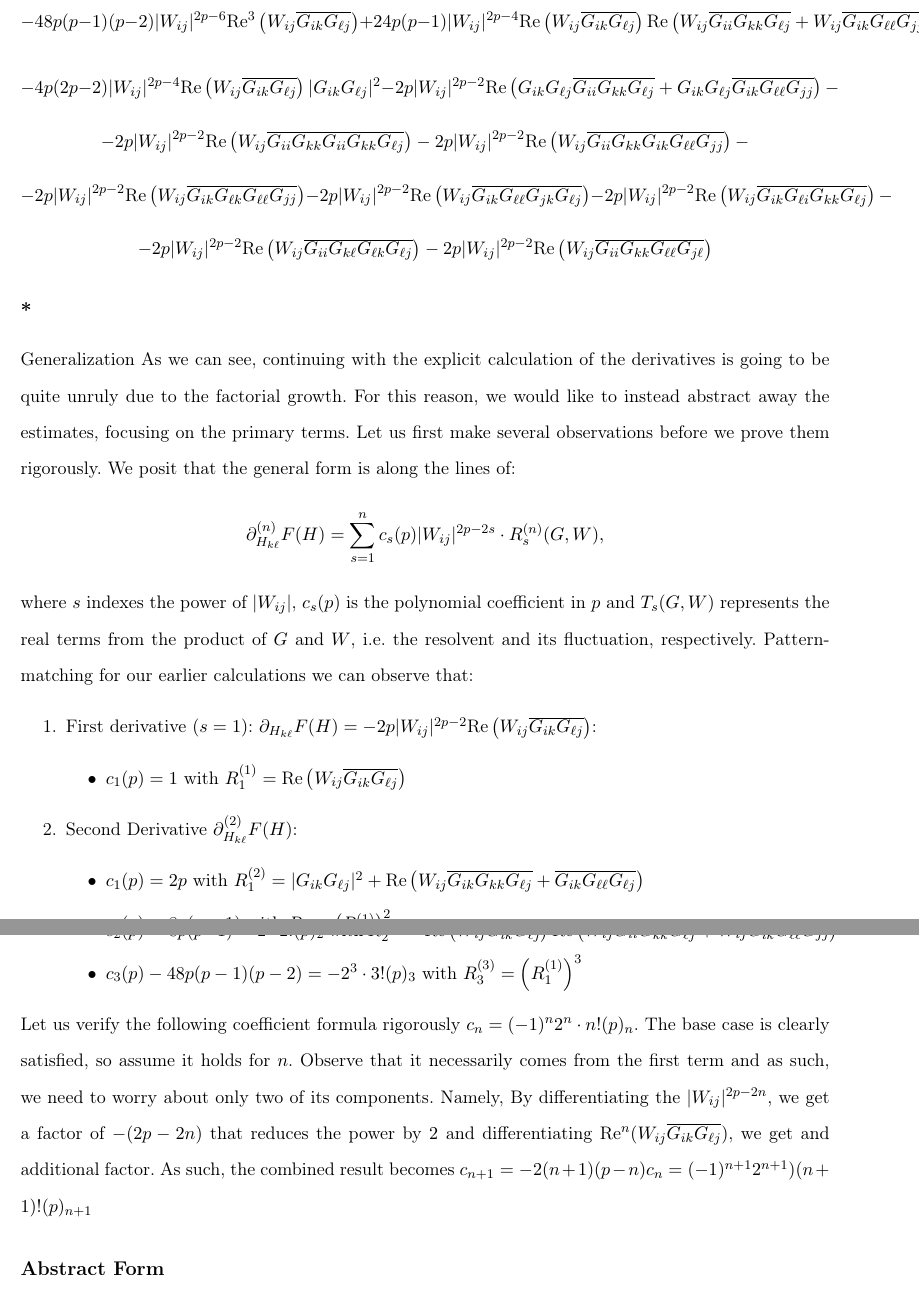
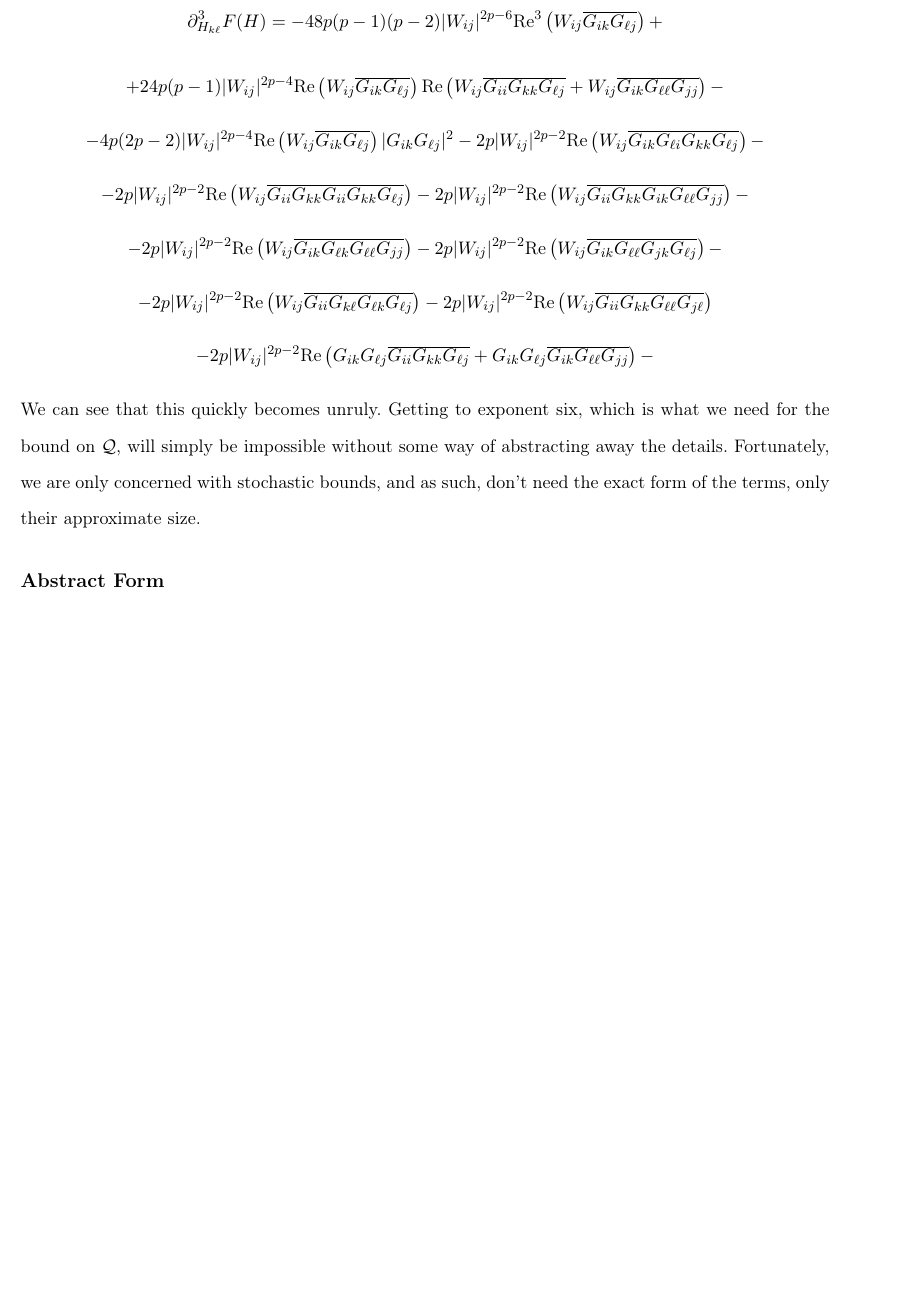
Before and after one commit to GeorgiIlIvanov/Thesis_GI, a LaTeX document (Draft.tex): two parts of pages 54 and 55 of 66 before the commit and part of page 54 of 65 after it, the two joined at a grey line, cut so that both start at the same text, the shorter picture padded with empty space. Compiled offline with pdfLaTeX.

Commit message:
up to abstract form

```diff
--- a/Draft.tex
+++ b/Draft.tex
@@ -2614,33 +2614,15 @@ And the second is: $$\partial_{H_{k\ell}}\left[\text{Re}\left(W_{ij}\overline{G_
 $$=\text{Re}\left(-G_{ik}G_{\ell j}\overline{G_{ik}G_{\ell j}}+W_{ij}\partial_{H_{k\ell}}\left[\overline{G_{ik}G_{\ell j}}\right]\right) =-\text{Re}\left(G_{ik}G_{\ell j}\overline{G_{ik}G_{\ell j}}+W_{ij}\overline{G_{ik}G_{kk}}\overline{G_{\ell j}}+\overline{G_{ik}}\overline{G_{\ell \ell}G_{\ell j}}\right) $$
 As such, by combining the terms, we get the following expansion:
 $$(8p^2-8p)|W_{ij}|^{2p-4}\text{Re}^2\left(W_{ij}\overline{G_{ik}G_{\ell j}}\right) +2p|W_{ij}|^{2p-2}\left[|G_{ik}G_{\ell j}|^2+\text{Re}\left(W_{ij}\overline{G_{ik}G_{kk}}\overline{G_{\ell j}}\right)+\text{Re}\left(\overline{G_{ik}}\overline{G_{\ell \ell}G_{\ell j}}\right)\right]$$
-In order to derive the third derivative, we need to differentiate each of the terms above. By applying the chain rule and using our previous calculations, we have:
-\[-48p(p-1)(p-2)|W_{ij}|^{2p-6}\text{Re}^3\left(W_{ij}\overline{G_{ik}G_{\ell j}}\right)+24p(p-1)|W_{ij}|^{2p-4}\text{Re}\left(W_{ij}\overline{G_{ik}G_{\ell j}}\right)\text{Re}\left(W_{ij}\overline{G_{ii}G_{kk}G_{\ell j}}+W_{ij}\overline{G_{ik}G_{\ell \ell}G_{jj}}\right)-\]
-\[-4p(2p-2)|W_{ij}|^{2p-4}\text{Re}\left(W_{ij}\overline{G_{ik}G_{\ell j}}\right)|G_{ik}G_{\ell j}|^2-2p|W_{ij}|^{2p-2}\text{Re}\left(G_{ik}G_{\ell j}\overline{G_{ii}G_{kk}G_{\ell j}}+G_{ik}G_{\ell j}\overline{G_{ik}G_{\ell \ell}G_{jj}}\right)-\]
-\[-2p|W_{ij}|^{2p-2}\text{Re}\left(W_{ij}\overline{G_{ii}G_{kk}G_{ii}G_{kk}G_{\ell j}}\right)-2p|W_{ij}|^{2p-2}\text{Re}\left(W_{ij}\overline{G_{ii}G_{kk}G_{ik}G_{\ell\ell}G_{jj}}\right)-\]
-\[-2p|W_{ij}|^{2p-2}\text{Re}\left(W_{ij}\overline{G_{ik}G_{\ell k}G_{\ell\ell}G_{jj}}\right)-2p|W_{ij}|^{2p-2}\text{Re}\left(W_{ij}\overline{G_{ik}G_{\ell \ell}G_{jk}G_{\ell j}}\right)-2p|W_{ij}|^{2p-2}\text{Re}\left(W_{ij}\overline{G_{ik}G_{\ell i}G_{kk}G_{\ell j}}\right)-\]
+While this doesn't look as bad, we have already went from one to four terms in our expression (two and eight, respectively, if written in conjugate form). In fact, the growth is factorial, giving that the chain rule generates several new elements for each term:
+\[\partial_{H_{k\ell}}^3F(H)  = -48p(p-1)(p-2)|W_{ij}|^{2p-6}\text{Re}^3\left(W_{ij}\overline{G_{ik}G_{\ell j}}\right)+\]
+$$+24p(p-1)|W_{ij}|^{2p-4}\text{Re}\left(W_{ij}\overline{G_{ik}G_{\ell j}}\right)\text{Re}\left(W_{ij}\overline{G_{ii}G_{kk}G_{\ell j}}+W_{ij}\overline{G_{ik}G_{\ell \ell}G_{jj}}\right)-$$
+$$-4p(2p-2)|W_{ij}|^{2p-4}\text{Re}\left(W_{ij}\overline{G_{ik}G_{\ell j}}\right)|G_{ik}G_{\ell j}|^2-2p|W_{ij}|^{2p-2}\text{Re}\left(W_{ij}\overline{G_{ik}G_{\ell i}G_{kk}G_{\ell j}}\right)-$$
+$$-2p|W_{ij}|^{2p-2}\text{Re}\left(W_{ij}\overline{G_{ii}G_{kk}G_{ii}G_{kk}G_{\ell j}}\right)-2p|W_{ij}|^{2p-2}\text{Re}\left(W_{ij}\overline{G_{ii}G_{kk}G_{ik}G_{\ell\ell}G_{jj}}\right)-$$
+\[-2p|W_{ij}|^{2p-2}\text{Re}\left(W_{ij}\overline{G_{ik}G_{\ell k}G_{\ell\ell}G_{jj}}\right)-2p|W_{ij}|^{2p-2}\text{Re}\left(W_{ij}\overline{G_{ik}G_{\ell \ell}G_{jk}G_{\ell j}}\right)-\]
 \[-2p|W_{ij}|^{2p-2}\text{Re}\left(W_{ij}\overline{G_{ii}G_{k\ell}G_{\ell k}G_{\ell j}}\right)-2p|W_{ij}|^{2p-2}\text{Re}\left(W_{ij}\overline{G_{ii}G_{k k}G_{\ell\ell}G_{j\ell}}\right)\]
-\subsection**{Generalization}
-As we can see, continuing with the explicit calculation of the derivatives is going to be quite unruly due to the factorial growth. For this reason, we would like to instead abstract away the  estimates, focusing on the primary terms. Let us first make several observations before we prove them rigorously. We posit that the general form is along the lines of: $$\partial_{H_{k\ell}}^{(n)} F(H) = \sum_{s=1}^{n}c_s(p)|W_{ij}|^{2p-2s}\cdot R_s^{(n)} (G, W),$$
-where $s$ indexes the power of $|W_{ij}|$, $c_s(p)$ is the polynomial coefficient in $p$ and $T_s(G, W)$ represents the real terms from the product of $G$ and $W$, i.e. the resolvent and its fluctuation, respectively. Pattern-matching for our earlier calculations we can observe that:
-\begin{enumerate}
-\item First derivative $(s=1)$: $\partial_{H_{k\ell}}F(H) = -2p|W_{ij}|^{2p-2}\text{Re}\left(W_{ij}\overline{G_{ik}G_{\ell j}}\right)$:
-	\begin{itemize}
-		\item $c_1(p)=1$ with $R_1^{(1)} = \text{Re}\left(W_{ij}\overline{G_{ik}G_{\ell j}}\right)$
-	\end{itemize}
-\item Second Derivative $\partial_{H_{k\ell}}^{(2)}F(H) $:
-	\begin{itemize}
-		\item $c_1(p) = 2p$ with $R_1^{(2)}=|G_{ik}G_{\ell j}|^2+\text{Re}\left(W_{ij}\overline{G_{ik}G_{kk}}\overline{G_{\ell j}}+\overline{G_{ik}}\overline{G_{\ell \ell}G_{\ell j}}\right)$
-		\item $c_2(p)=8p(p-1)$ with $R_2 = \left(R^{(1)}\right)^2$.
-	\end{itemize}
-	\item Third derivative $\partial_{H_{k\ell}}^{(3)}F(H)$:
-	\begin{itemize}
-		\item $c_1(p) = -2^1\cdot 1!\cdot p$ with $R_1^{(3)}$ being  the sum of terms of the form $\text{Re}(W_{ij}\overline{G_1, G_2, G_3, G_4})$
-		\item $c_2(p) = 8p(p-1) = 2^2\cdot 2!(p)_2$ with $R_2^{(3)} = \text{Re}\left(W_{ij}\overline{G_{ik}G_{\ell j}}\right)\text{Re}\left(W_{ij}\overline{G_{ii}G_{kk}G_{\ell j}}+W_{ij}\overline{G_{ik}G_{\ell \ell}G_{jj}}\right)$
-		\item $c_3(p) -48p(p-1)(p-2) = -2^3 \cdot 3!(p)_3$ with $R_3^{(3)} = \left(R_1^{(1)}\right)^3$
-	\end{itemize}
-\end{enumerate}
-Let us verify the following coefficient formula rigorously $c_n = (-1)^n 2^n \cdot n!(p)_n$. The base case is clearly satisfied, so assume it holds for $n$. Observe that it necessarily comes from the first term and as such, we need to worry about only two of its components. Namely,  By differentiating the $|W_{ij}|^{2p-2n}$, we get a factor of $-(2p-2n)$ that reduces the power by $2$ and differentiating $\text{Re}^{n}(W_{ij}\overline{G_{ik}G_{\ell j}})$, we get and additional factor. As such, the combined result becomes $c_{n+1} = -2(n+1)(p-n)c_n = (-1)^{n+1} 2^{n+1})(n+1)!(p)_{n+1}$
+$$-2p|W_{ij}|^{2p-2}\text{Re}\left(G_{ik}G_{\ell j}\overline{G_{ii}G_{kk}G_{\ell j}}+G_{ik}G_{\ell j}\overline{G_{ik}G_{\ell \ell}G_{jj}}\right)-$$
+We can see that this quickly becomes unruly. Getting to exponent six, which is what we need for the bound on $\mathcal{Q}$, will simply be impossible without some way of abstracting away the details. Fortunately, we are only concerned with stochastic bounds, and as such, don't need the exact form of the terms, only their approximate size.
 
 \subsection*{Abstract Form}
 From our earlier estimates it becomes clear that calculating an explicit formula would be rather troublesome. As such, we should instead try and abstract away the derivative structure, demonstrating that even with crude stochastic estimates, there is a form of continuity argument that retains our control over the entire replacement process. Having calculated up to the third derivative, we can now make an educated guess as to the form that all subsequent steps would take. Namely, we should expect:
```
Also changed, not shown: Draft.pdf, 4 other files.
